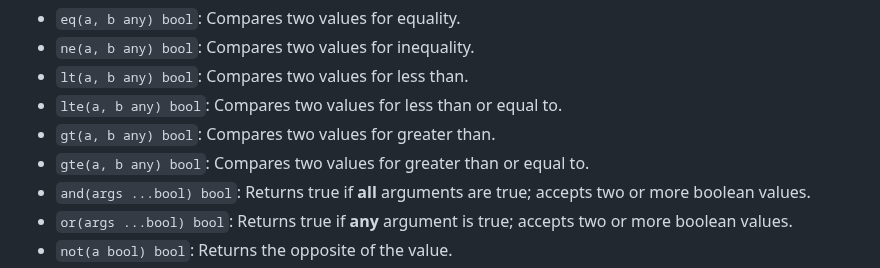
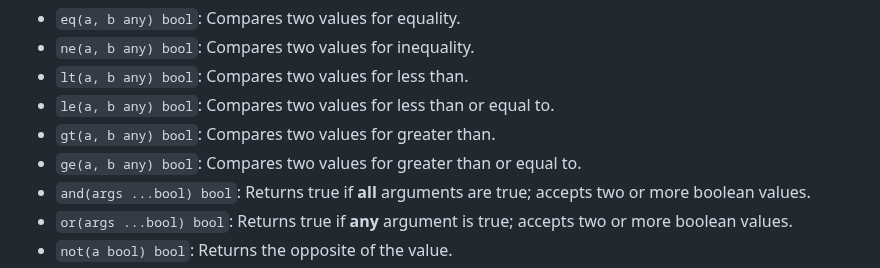
Before and after one commit to glanceapp/glance, a Markdown page: docs/custom-api.md, the part around the change. GitHub-like rendering.

Commit message:
Correct docs for Go's `text/html` built-in template functions
Source: https://pkg.go.dev/text/template#hdr-Functions

The comparison functions the greater-than-or-equal-to and less-than-or-equal-to are `ge` and `le`, not `gte` and `lte`. I got an error rendering my template before I realized this.

```diff
--- a/docs/custom-api.md
+++ b/docs/custom-api.md
@@ -464,9 +464,9 @@ The following helper functions provided by Go's `text/template` are available:
 - `eq(a, b any) bool`: Compares two values for equality.
 - `ne(a, b any) bool`: Compares two values for inequality.
 - `lt(a, b any) bool`: Compares two values for less than.
-- `lte(a, b any) bool`: Compares two values for less than or equal to.
+- `le(a, b any) bool`: Compares two values for less than or equal to.
 - `gt(a, b any) bool`: Compares two values for greater than.
-- `gte(a, b any) bool`: Compares two values for greater than or equal to.
+- `ge(a, b any) bool`: Compares two values for greater than or equal to.
 - `and(args ...bool) bool`: Returns true if **all** arguments are true; accepts two or more boolean values.
 - `or(args ...bool) bool`: Returns true if **any** argument is true; accepts two or more boolean values.
 - `not(a bool) bool`: Returns the opposite of the value.
```
